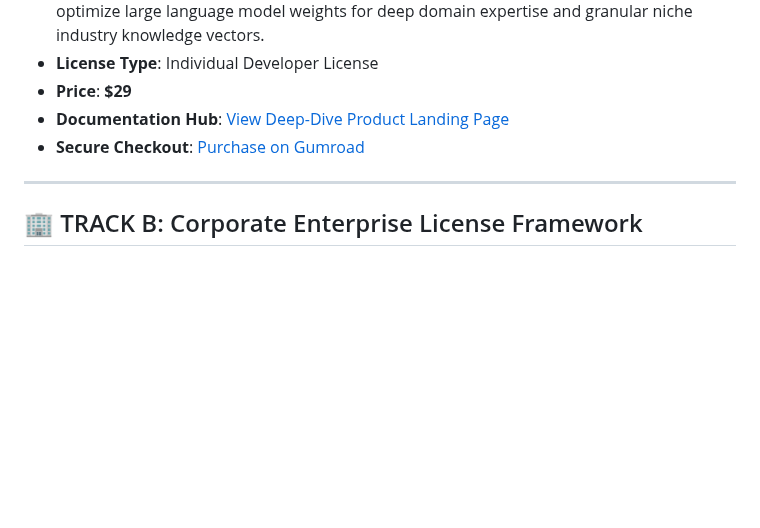
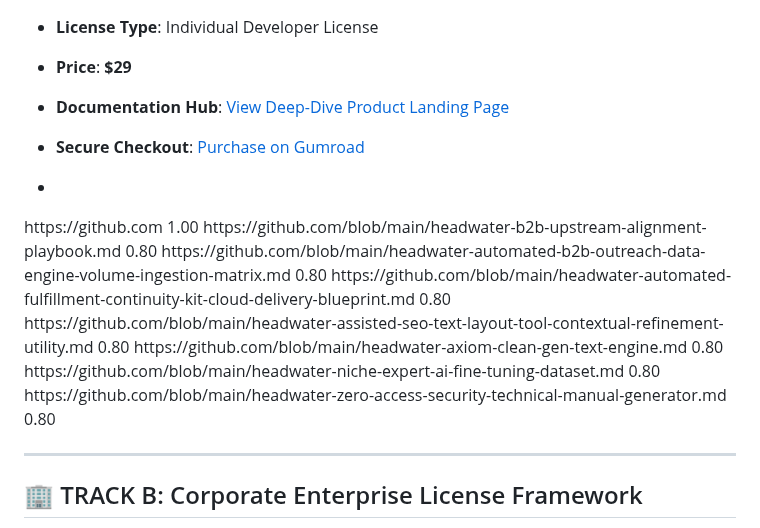
Before and after one commit to PunkiePal/HeadWater-AI-Digital-Products, a Markdown page: README.md, the part around the change. Rendered like a GitHub page; blank space fills up the shorter version.

```diff
--- a/README.md
+++ b/README.md
@@ -76,6 +76,42 @@ Welcome to the official master catalog for Headwater AI Digital Products LLC. We
 - **Documentation Hub**: [View Deep-Dive Product Landing Page](./headwater-niche-expert-ai-fine-tuning-dataset.md)
 - **Secure Checkout**: [Purchase on Gumroad](https://headwater.gumroad.com/l/niche-expert-dataset-individual)
 
+- <?xml version="1.0" encoding="UTF-8"?>
+<urlset xmlns="http://sitemaps.org">
+  <url>
+    <loc>https://github.com</loc>
+    <priority>1.00</priority>
+  </url>
+  <url>
+    <loc>https://github.com/blob/main/headwater-b2b-upstream-alignment-playbook.md</loc>
+    <priority>0.80</priority>
+  </url>
+  <url>
+    <loc>https://github.com/blob/main/headwater-automated-b2b-outreach-data-engine-volume-ingestion-matrix.md</loc>
+    <priority>0.80</priority>
+  </url>
+  <url>
+    <loc>https://github.com/blob/main/headwater-automated-fulfillment-continuity-kit-cloud-delivery-blueprint.md</loc>
+    <priority>0.80</priority>
+  </url>
+  <url>
+    <loc>https://github.com/blob/main/headwater-assisted-seo-text-layout-tool-contextual-refinement-utility.md</loc>
+    <priority>0.80</priority>
+  </url>
+  <url>
+    <loc>https://github.com/blob/main/headwater-axiom-clean-gen-text-engine.md</loc>
+    <priority>0.80</priority>
+  </url>
+  <url>
+    <loc>https://github.com/blob/main/headwater-niche-expert-ai-fine-tuning-dataset.md</loc>
+    <priority>0.80</priority>
+  </url>
+  <url>
+    <loc>https://github.com/blob/main/headwater-zero-access-security-technical-manual-generator.md</loc>
+    <priority>0.80</priority>
+  </url>
+</urlset>
+
 ---
 
 ## 🏢 TRACK B: Corporate Enterprise License Framework
```
